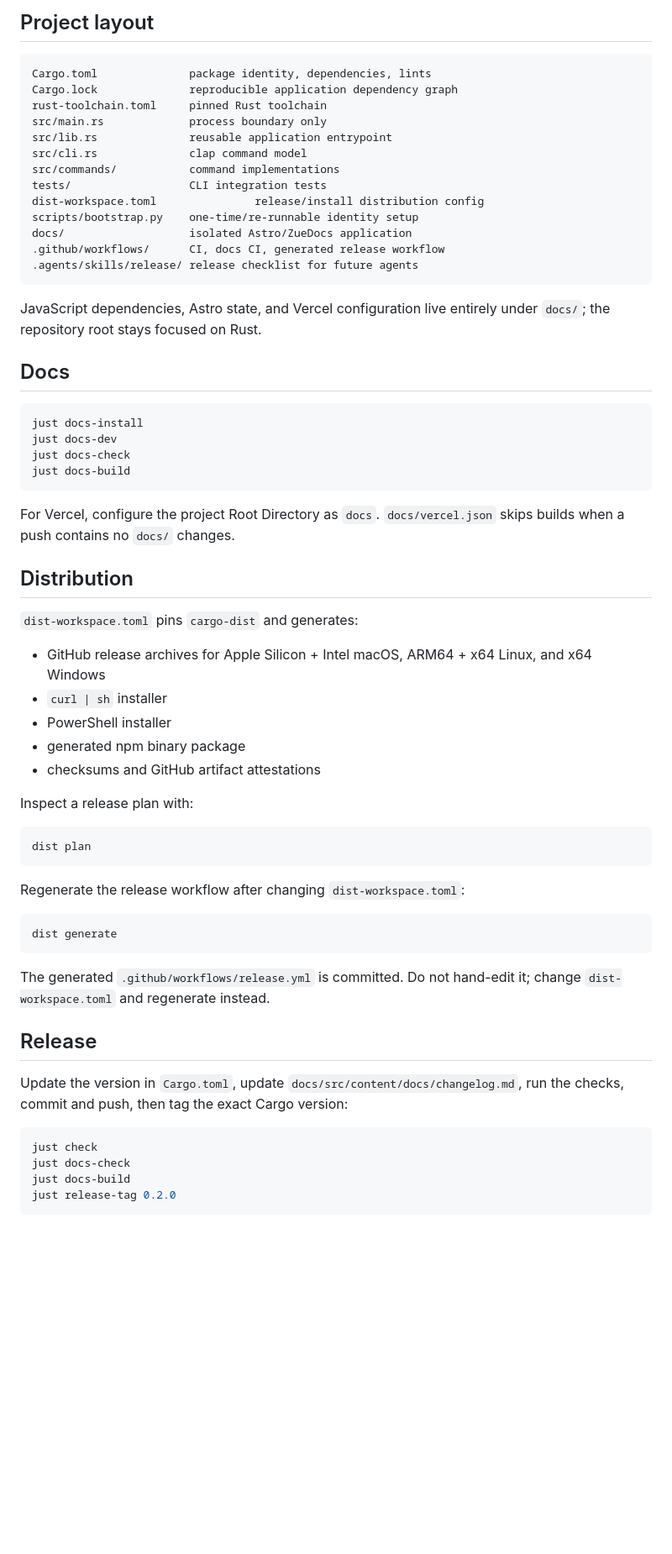
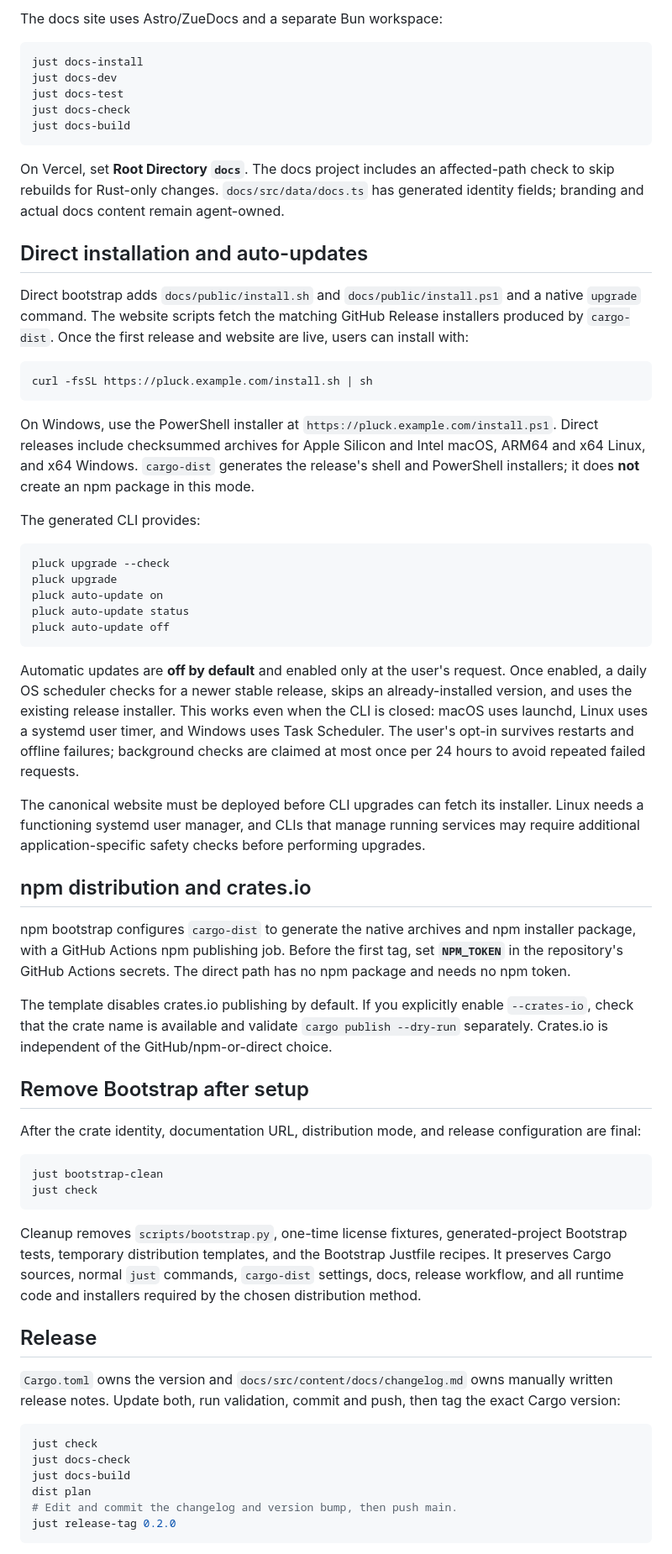
Before and after one commit to amxv/rust-cli-template, a Markdown page: README.md, the part around one of its changes. Shown at 84% size. Rendered like a GitHub page; blank space fills up the shorter version.

````diff
--- a/README.md
+++ b/README.md
@@ -55,67 +69,67 @@ The underlying commands remain ordinary Cargo commands; the `Justfile` is only a
 
-## Project layout
-
-```text
-Cargo.toml              package identity, dependencies, lints
-Cargo.lock              reproducible application dependency graph
-rust-toolchain.toml     pinned Rust toolchain
-src/main.rs             process boundary only
-src/lib.rs              reusable application entrypoint
-src/cli.rs              clap command model
-src/commands/           command implementations
-tests/                  CLI integration tests
-dist-workspace.toml               release/install distribution config
-scripts/bootstrap.py    one-time/re-runnable identity setup
-docs/                   isolated Astro/ZueDocs application
-.github/workflows/      CI, docs CI, generated release workflow
-.agents/skills/release/ release checklist for future agents
-```
-
-JavaScript dependencies, Astro state, and Vercel configuration live entirely under `docs/`; the repository root stays focused on Rust.
-
-## Docs
+The docs site uses Astro/ZueDocs and a separate Bun workspace:
 
 ```bash
 just docs-install
 just docs-dev
+just docs-test
 just docs-check
 just docs-build
 ```
 
-For Vercel, configure the project Root Directory as `docs`. `docs/vercel.json` skips builds when a push contains no `docs/` changes.
+On Vercel, set **Root Directory `docs`**. The docs project includes an affected-path check to skip rebuilds for Rust-only changes. `docs/src/data/docs.ts` has generated identity fields; branding and actual docs content remain agent-owned.
 
-## Distribution
+## Direct installation and auto-updates
 
-`dist-workspace.toml` pins `cargo-dist` and generates:
-
-- GitHub release archives for Apple Silicon + Intel macOS, ARM64 + x64 Linux, and x64 Windows
-- `curl | sh` installer
-- PowerShell installer
-- generated npm binary package
-- checksums and GitHub artifact attestations
-
-Inspect a release plan with:
+Direct bootstrap adds `docs/public/install.sh` and `docs/public/install.ps1` and a native `upgrade` command. The website scripts fetch the matching GitHub Release installers produced by `cargo-dist`. Once the first release and website are live, users can install with:
 
 ```bash
-dist plan
+curl -fsSL https://pluck.example.com/install.sh | sh
 ```
 
-Regenerate the release workflow after changing `dist-workspace.toml`:
+On Windows, use the PowerShell installer at `https://pluck.example.com/install.ps1`. Direct releases include checksummed archives for Apple Silicon and Intel macOS, ARM64 and x64 Linux, and x64 Windows. `cargo-dist` generates the release's shell and PowerShell installers; it does **not** create an npm package in this mode.
+
+The generated CLI provides:
 
 ```bash
-dist generate
+pluck upgrade --check
+pluck upgrade
+pluck auto-update on
+pluck auto-update status
+pluck auto-update off
 ```
 
-The generated `.github/workflows/release.yml` is committed. Do not hand-edit it; change `dist-workspace.toml` and regenerate instead.
+Automatic updates are **off by default** and enabled only at the user's request. Once enabled, a daily OS scheduler checks for a newer stable release, skips an already-installed version, and uses the existing release installer. This works even when the CLI is closed: macOS uses launchd, Linux uses a systemd user timer, and Windows uses Task Scheduler. The user's opt-in survives restarts and offline failures; background checks are claimed at most once per 24 hours to avoid repeated failed requests.
+
+The canonical website must be deployed before CLI upgrades can fetch its installer. Linux needs a functioning systemd user manager, and CLIs that manage running services may require additional application-specific safety checks before performing upgrades.
+
+## npm distribution and crates.io
+
+npm bootstrap configures `cargo-dist` to generate the native archives and npm installer package, with a GitHub Actions npm publishing job. Before the first tag, set **`NPM_TOKEN`** in the repository's GitHub Actions secrets. The direct path has no npm package and needs no npm token.
+
+The template disables crates.io publishing by default. If you explicitly enable `--crates-io`, check that the crate name is available and validate `cargo publish --dry-run` separately. Crates.io is independent of the GitHub/npm-or-direct choice.
+
+## Remove Bootstrap after setup
+
+After the crate identity, documentation URL, distribution mode, and release configuration are final:
+
+```bash
+just bootstrap-clean
+just check
+```
+
+Cleanup removes `scripts/bootstrap.py`, one-time license fixtures, generated-project Bootstrap tests, temporary distribution templates, and the Bootstrap Justfile recipes. It preserves Cargo sources, normal `just` commands, `cargo-dist` settings, docs, release workflow, and all runtime code and installers required by the chosen distribution method.
 
 ## Release
 
-Update the version in `Cargo.toml`, update `docs/src/content/docs/changelog.md`, run the checks, commit and push, then tag the exact Cargo version:
+`Cargo.toml` owns the version and `docs/src/content/docs/changelog.md` owns manually written release notes. Update both, run validation, commit and push, then tag the exact Cargo version:
 
 ```bash
 just check
 just docs-check
 just docs-build
+dist plan
+# Edit and commit the changelog and version bump, then push main.
 just release-tag 0.2.0
 ```
 
````
Also changed, not shown: other parts of README.md (+57 -29 lines).
